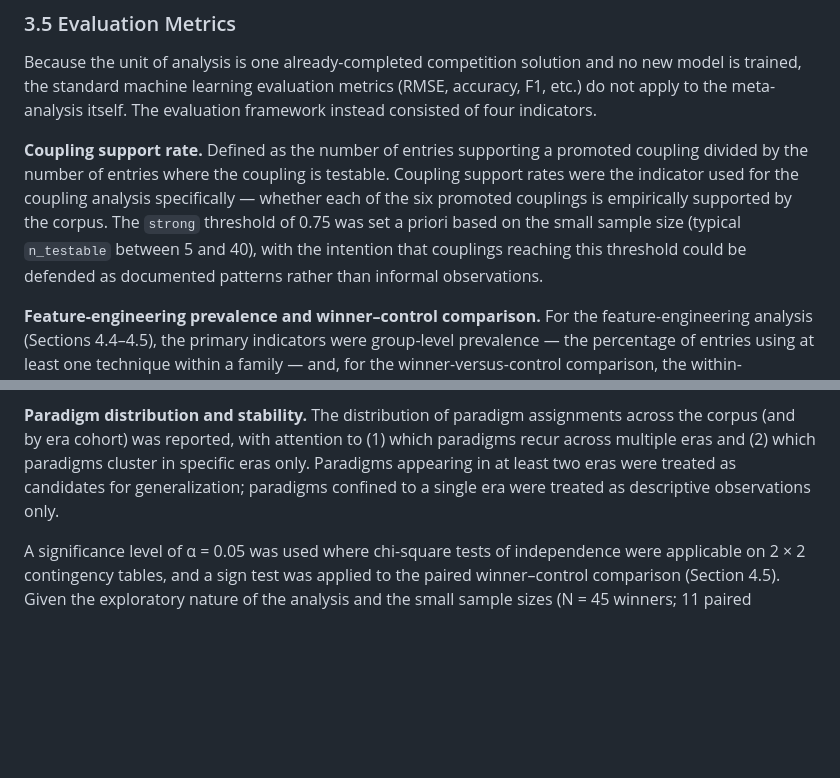
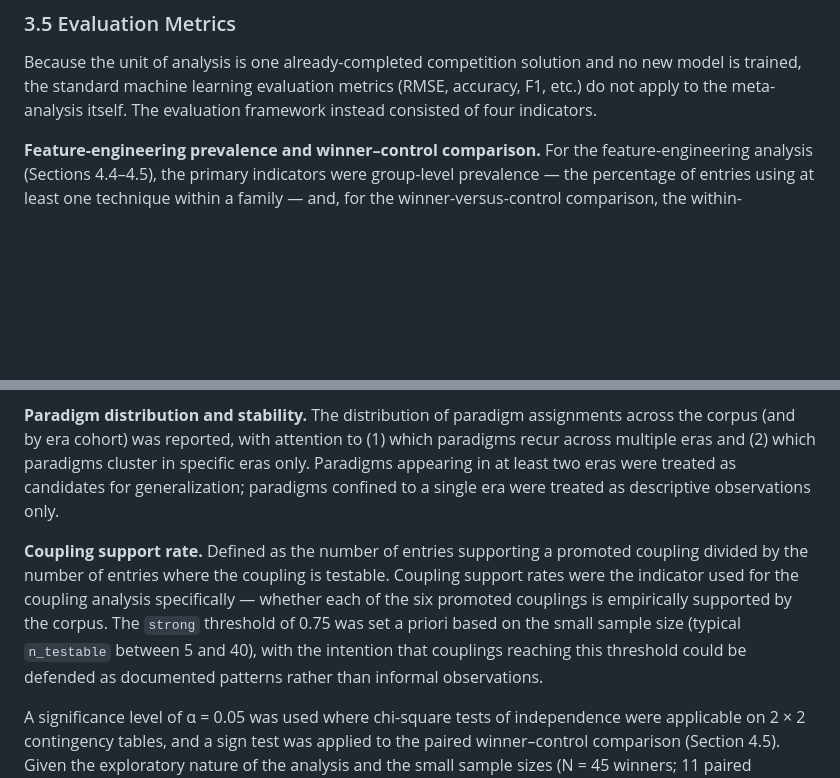
Before and after one commit to kennethyyoung/CS495-Mapping-Best-Empirical-Models, a Markdown page: outputs/report/research_report_v2.md, 2 parts joined by grey strips. Rendered like a GitHub page; blank space fills up the shorter version.

```diff
--- a/outputs/report/research_report_v2.md
+++ b/outputs/report/research_report_v2.md
@@ -139,13 +139,13 @@ The analytical strategy used a three-pass coding design — field-level coding (
 
 Because the unit of analysis is one already-completed competition solution and no new model is trained, the standard machine learning evaluation metrics (RMSE, accuracy, F1, etc.) do not apply to the meta-analysis itself. The evaluation framework instead consisted of four indicators.
 
-**Coupling support rate.** Defined as the number of entries supporting a promoted coupling divided by the number of entries where the coupling is testable. Coupling support rates were the indicator used for the coupling analysis specifically — whether each of the six promoted couplings is empirically supported by the corpus. The `strong` threshold of 0.75 was set a priori based on the small sample size (typical `n_testable` between 5 and 40), with the intention that couplings reaching this threshold could be defended as documented patterns rather than informal observations.
-
 **Feature-engineering prevalence and winner–control comparison.** For the feature-engineering analysis (Sections 4.4–4.5), the primary indicators were group-level prevalence — the percentage of entries using at least one technique within a family — and, for the winner-versus-control comparison, the within-competition paired difference in technique count (`n_fe`) across the 11 winner–control pairs. The paired difference was evaluated with a sign test on the per-pair direction (which member did more feature engineering); group-level prevalence was compared descriptively between the winner and control corpora.
 
 **Field completeness rate.** For each schema field, the proportion of entries with a substantive value (anything other than `not_described`, `not_applicable`, or null) was reported. Fields with fill rates below 60% were flagged as too sparse to support reliable conditional analysis.
 
 **Paradigm distribution and stability.** The distribution of paradigm assignments across the corpus (and by era cohort) was reported, with attention to (1) which paradigms recur across multiple eras and (2) which paradigms cluster in specific eras only. Paradigms appearing in at least two eras were treated as candidates for generalization; paradigms confined to a single era were treated as descriptive observations only.
+
+**Coupling support rate.** Defined as the number of entries supporting a promoted coupling divided by the number of entries where the coupling is testable. Coupling support rates were the indicator used for the coupling analysis specifically — whether each of the six promoted couplings is empirically supported by the corpus. The `strong` threshold of 0.75 was set a priori based on the small sample size (typical `n_testable` between 5 and 40), with the intention that couplings reaching this threshold could be defended as documented patterns rather than informal observations.
 
 A significance level of α = 0.05 was used where chi-square tests of independence were applicable on 2 × 2 contingency tables, and a sign test was applied to the paired winner–control comparison (Section 4.5). Given the exploratory nature of the analysis and the small sample sizes (N = 45 winners; 11 paired comparisons), chi-square, Fisher's exact-test, and sign-test p-values are reported as supporting evidence rather than as definitive tests of hypotheses.
 
```
Also changed, not shown: other parts of outputs/report/research_report_v2.md (+2 -2 lines).
